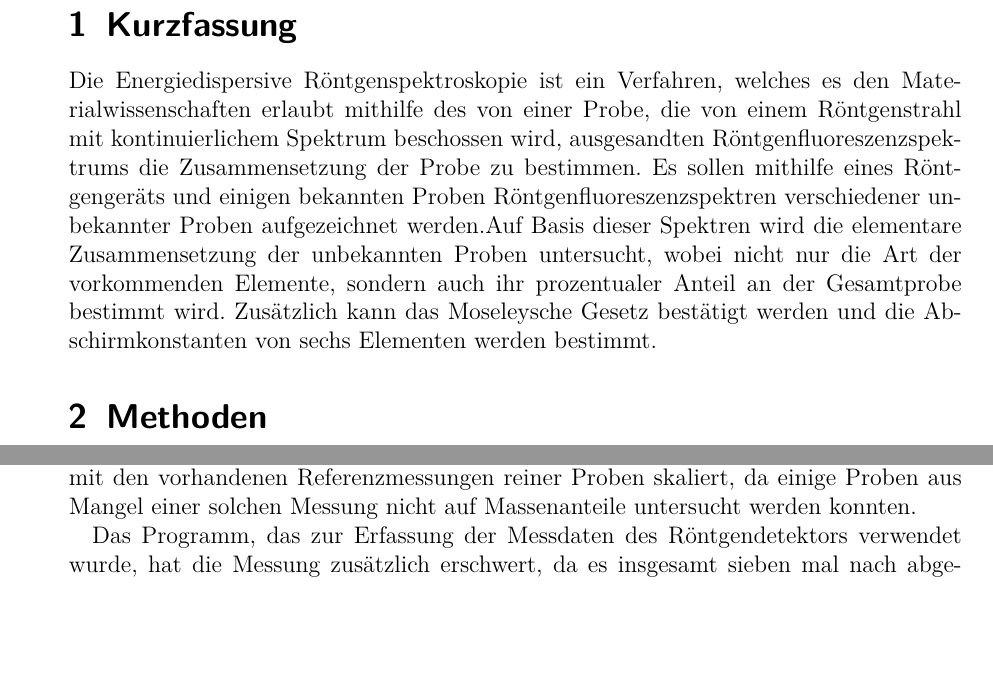
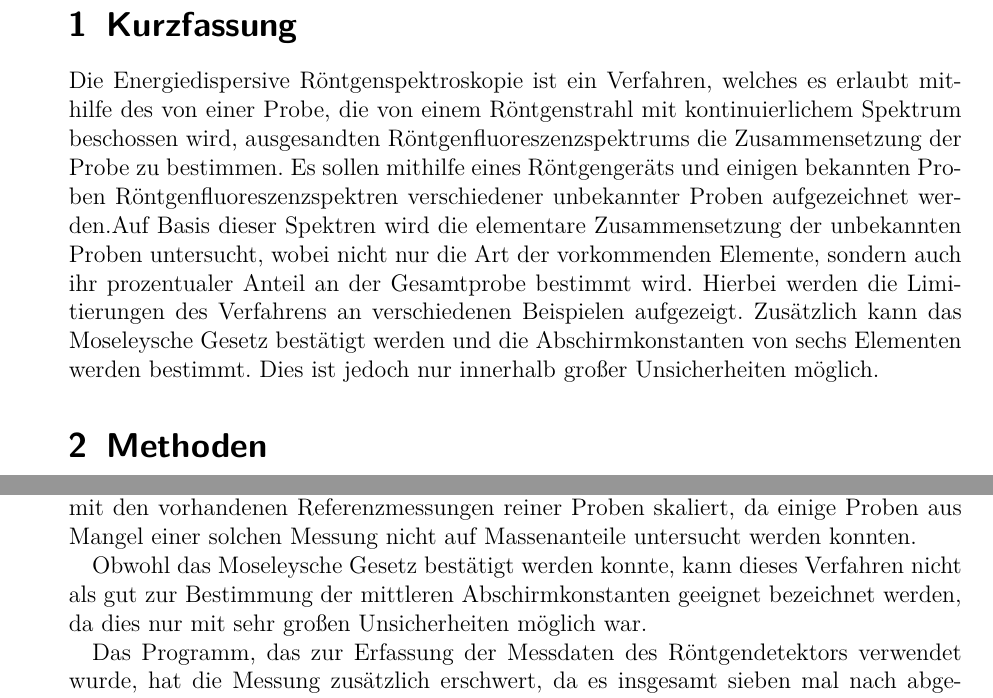
Before and after one commit to APN-Pucky/FPrakt, a LaTeX document (EDX/BA-C-04_EDX_22-10-2018.tex): two parts of pages 3 and 12 of 13, joined at a grey line, cut so that both start at the same text, the shorter picture padded with empty space. Compiled offline with pdfLaTeX.

Commit message:
EDX paar kurzfschanges

```diff
--- a/EDX/BA-C-04_EDX_22-10-2018.tex
+++ b/EDX/BA-C-04_EDX_22-10-2018.tex
@@ -100,11 +100,12 @@
 	%TODO Hypothese	und deren Ergebnis, wenn Hypothese ist, dass nur Theorie erfüllt, sagen: Erwartung: Theorie aus einführung (mit reflink) erfüllt
 	%TODO Ergebnisse, auch Zahlen, mindestens wenn's halbwegs Sinn ergibt
 	%TODO Was wurde gemacht
-	Die Energiedispersive Röntgenspektroskopie ist ein Verfahren, welches es den Materialwissenschaften erlaubt mithilfe des von einer Probe, die von einem Röntgenstrahl mit kontinuierlichem Spektrum beschossen wird, ausgesandten Röntgenfluoreszenzspektrums die Zusammensetzung der Probe zu bestimmen.
-	Es sollen mithilfe eines Röntgengeräts und einigen bekannten Proben Röntgenfluoreszenzspektren verschiedener unbekannter Proben aufgezeichnet werden.%sollen kann man denke ich so benutzen...
+	Die Energiedispersive Röntgenspektroskopie ist ein Verfahren, welches es erlaubt mithilfe des von einer Probe, die von einem Röntgenstrahl mit kontinuierlichem Spektrum beschossen wird, ausgesandten Röntgenfluoreszenzspektrums die Zusammensetzung der Probe zu bestimmen.
+	Es sollen mithilfe eines Röntgengeräts und einigen bekannten Proben Röntgenfluoreszenzspektren verschiedener unbekannter Proben aufgezeichnet werden.%sollen kann man denke ich so benutzen...kp, ob Preuß dafür intelligent genut ist.
 	Auf Basis dieser Spektren wird die elementare Zusammensetzung der unbekannten Proben untersucht, wobei nicht nur die Art der vorkommenden Elemente, sondern auch ihr prozentualer Anteil an der Gesamtprobe bestimmt wird. %TODO ist das zweite Komma richtig?
+	Hierbei werden die Limitierungen des Verfahrens an verschiedenen Beispielen aufgezeigt.
 	Zusätzlich kann das Moseleysche Gesetz bestätigt werden und die Abschirmkonstanten von sechs Elementen werden bestimmt. %TODO hoffentlich...
-
+	Dies ist jedoch nur innerhalb großer Unsicherheiten möglich.
 	%\section{Einführung} %optional
 
 
@@ -465,6 +466,8 @@
 	Außerdem können für eine Probe die Massenbestandteile bestimmt werden.
 	Hierbei wurde deutlich, dass die Effektivität dieser Methode massiv mit den vorhandenen Referenzmessungen reiner Proben skaliert, da einige Proben aus Mangel einer solchen Messung nicht auf Massenanteile untersucht werden konnten.
 
+	Obwohl das Moseleysche Gesetz bestätigt werden konnte, kann dieses Verfahren nicht als gut zur Bestimmung der mittleren Abschirmkonstanten geeignet bezeichnet werden, da dies nur mit sehr großen Unsicherheiten möglich war.
+
 	Das Programm, das zur Erfassung der Messdaten des Röntgendetektors verwendet wurde, hat die Messung zusätzlich erschwert, da es insgesamt sieben mal nach abgeschlossener Messung abgestürzt ist, was das Wiederholen der Messung erzwang. %TODO Bin mir unsicher, ob ich das so haben will.
 
 	%TODO Kritik: Häufig nicht eindeutig und nur mit Annahmen zuordnebar
```
Also changed, not shown: EDX/BA-C-04_EDX_22-10-2018.pdf.
